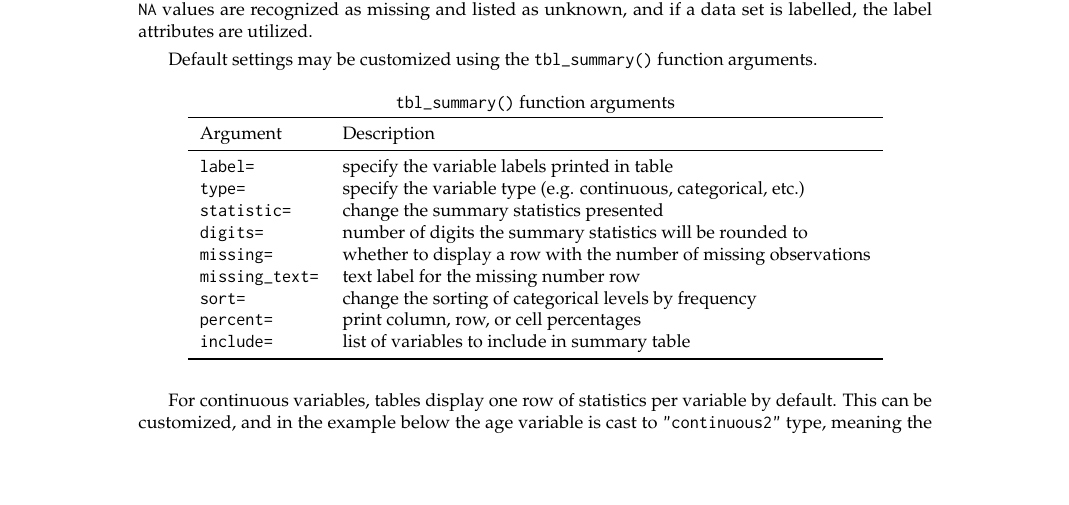
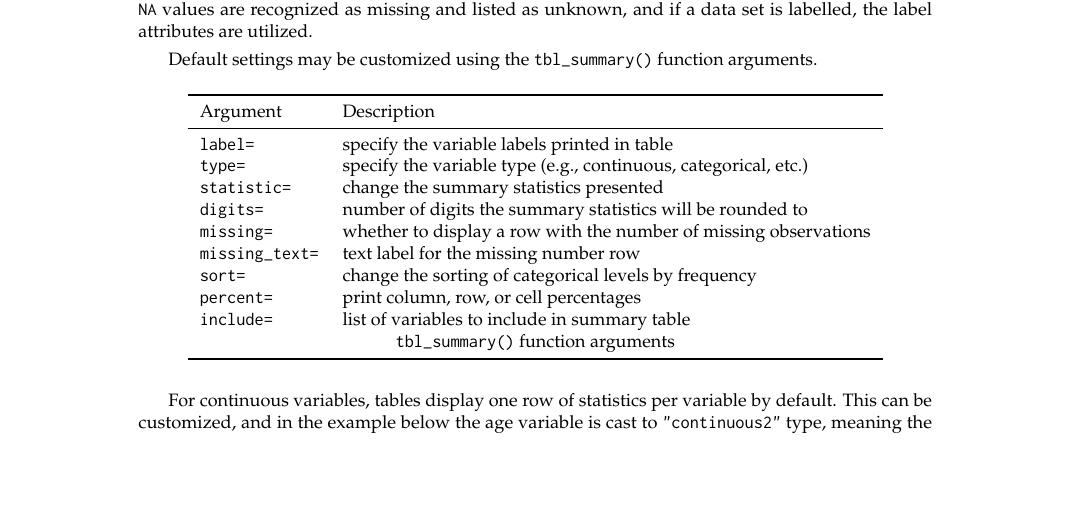
Before and after one commit to ddsjoberg/r-journal-gtsummary, a LaTeX document (RJwrapper.tex, which reads tex_tables/tbl_tbl_summary_args.tex): part of page 2 of 11, cut so that both start at the same text. Compiled offline with pdfLaTeX.

Commit message:
Update tbl_tbl_summary_args.tex

```diff
--- a/tex_tables/tbl_tbl_summary_args.tex
+++ b/tex_tables/tbl_tbl_summary_args.tex
@@ -1,11 +1,10 @@
 \captionsetup[table]{labelformat=empty,skip=1pt}
 \begin{longtable}{ll}
-\caption{\label{tab:}\texttt{tbl\_summary()} function arguments}\\
 \toprule
 Argument & Description \\
 \midrule
 \texttt{label=} & specify the variable labels printed in table \\
-\texttt{type=} & specify the variable type (e.g. continuous, categorical, etc.) \\
+\texttt{type=} & specify the variable type (e.g., continuous, categorical, etc.) \\
 \texttt{statistic=} & change the summary statistics presented \\
 \texttt{digits=} & number of digits the summary statistics will be rounded to \\
 \texttt{missing=} & whether to display a row with the number of missing observations \\
@@ -13,5 +12,6 @@ Argument & Description \\
 \texttt{sort=} & change the sorting of categorical levels by frequency \\
 \texttt{percent=} & print column, row, or cell percentages \\
 \texttt{include=} & list of variables to include in summary table \\
+\caption{\label{tab:}\texttt{tbl\_summary()} function arguments}\\
 \bottomrule
 \end{longtable}
```
